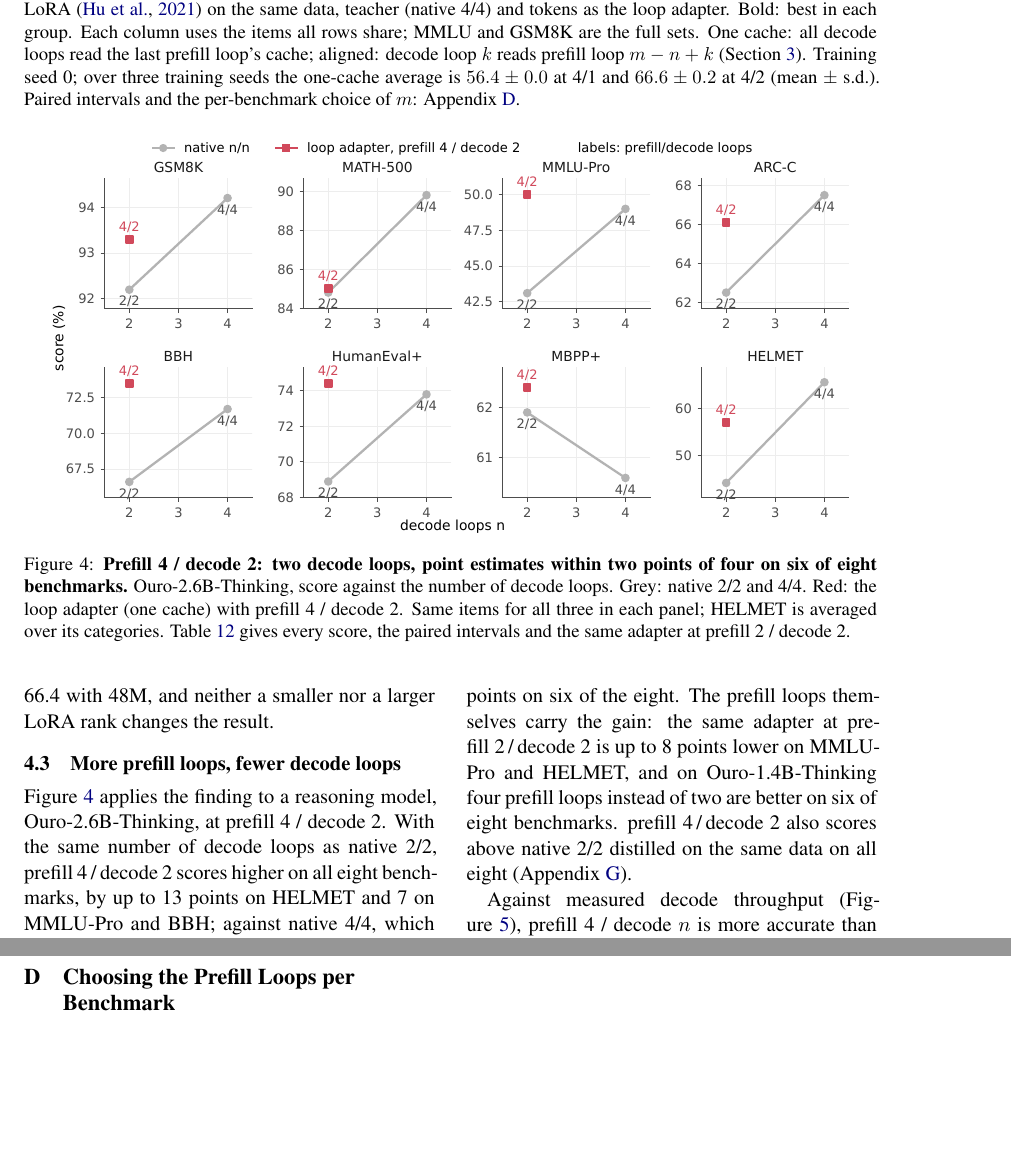
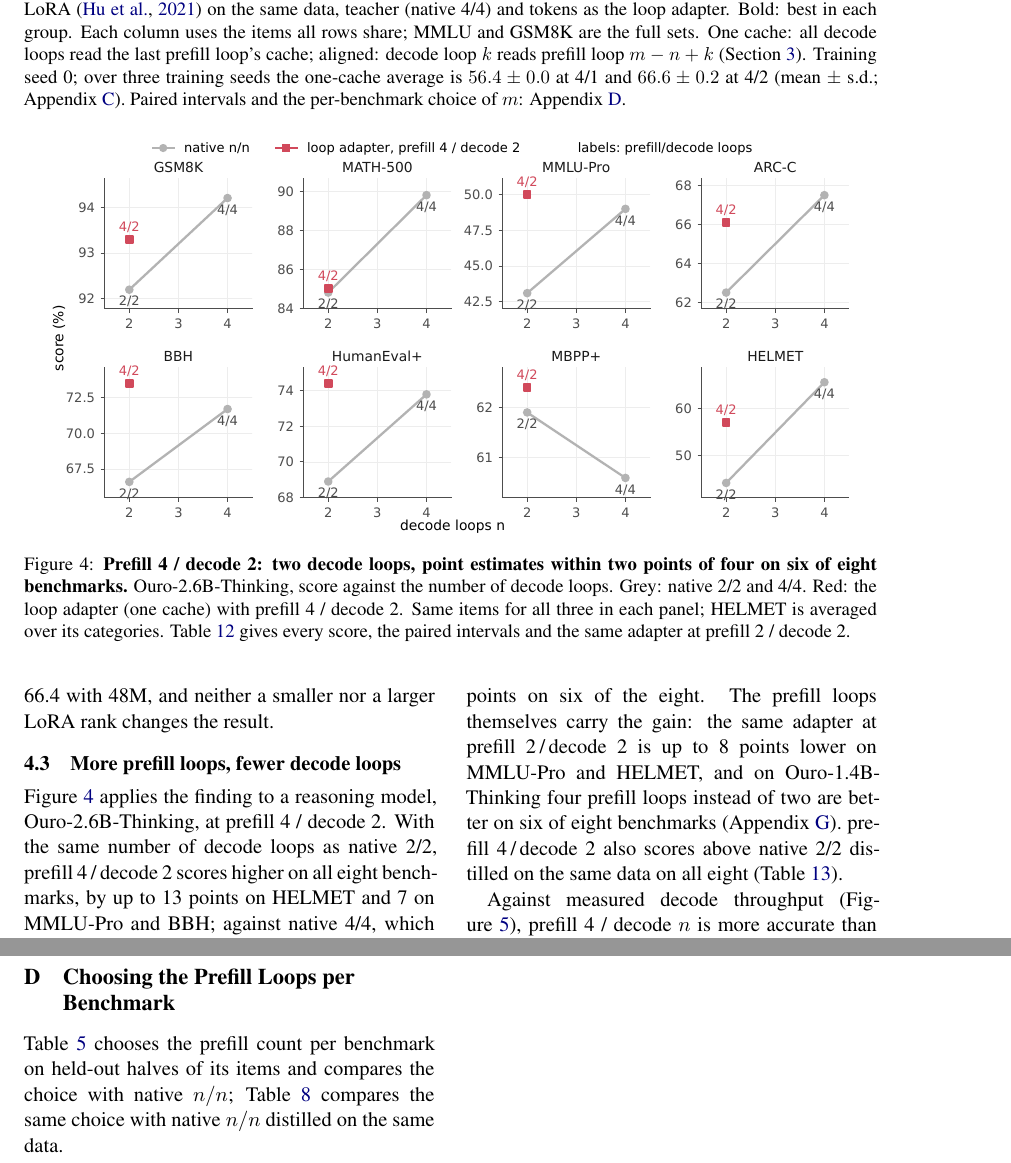
Before and after one commit to yanghu819/untying-prefill-decode, a LaTeX paper (paper/latex/main.tex): two parts of pages 6 and 15 of 25, joined at a grey line, cut so that both start at the same text, the shorter picture padded with empty space. The pictures show the PDF file paper/untying-prefill-decode-loops.pdf that the author committed with the source.

Commit message:
Audit: unique label for the training-cost table; every float referenced in the text
Co-Authored-By: Claude Opus 5.5 <noreply@anthropic.com>

```diff
--- a/paper/latex/main.tex
+++ b/paper/latex/main.tex
@@ -59,7 +59,7 @@ are paid once.
 Grey: the native model, which runs $n$ loops for both prefill and decode ($n/n$). Red: one loop adapter (aligned caches) that
 prefills with four loops and decodes with $n$. With few decode loops, four prefill loops recover much of the accuracy of
 the deeper native model; with three or four it matches native. Each panel uses the items all points share; all settings
-and every $(m,n)$ cell: Appendix~\ref{app:taskmap}.}
+and every $(m,n)$ cell: Appendix~\ref{app:taskmap} and Table~\ref{tab:alignedcells}.}
 \label{fig:grid}
 \end{figure*}
 
@@ -292,7 +293,7 @@ from the last loop's prompt KV without an adapter. LoRA distill.: native $n/n$ d
 teacher (native 4/4) and tokens as the loop adapter. Bold: best in each group. Each column uses the items all rows
 share; MMLU and GSM8K are the full sets. One cache: all decode loops read the last prefill loop's cache; aligned: decode loop $k$ reads prefill loop $m-n+k$
 (Section~\ref{sec:method}). Training seed 0; over three training seeds the one-cache average is $56.4\pm0.0$ at 4/1 and
-$66.6\pm0.2$ at 4/2 (mean $\pm$ s.d.). Paired intervals and the per-benchmark choice of $m$: Appendix~\ref{app:select}.}
+$66.6\pm0.2$ at 4/2 (mean $\pm$ s.d.; Appendix~\ref{app:seed}). Paired intervals and the per-benchmark choice of $m$: Appendix~\ref{app:select}.}
 \label{tab:main}
 \end{table*}
 
@@ -369,8 +370,9 @@ Figure~\ref{fig:equal} applies the finding to a reasoning model, Ouro-2.6B-Think
 same number of decode loops as \nat{2}, \rw{4}{2} scores higher on all eight benchmarks, by up to 13 points on HELMET
 and 7 on MMLU-Pro and BBH; against \nat{4}, which decodes with twice the loops, it is within two points on six of the
 eight. The prefill loops themselves carry the gain: the same adapter at \rw{2}{2} is up to 8 points lower on MMLU-Pro and
-HELMET, and on Ouro-1.4B-Thinking four prefill loops instead of two are better on six of eight benchmarks. \rw{4}{2}
-also scores above native 2/2 distilled on the same data on all eight (Appendix~\ref{app:t14}).
+HELMET, and on Ouro-1.4B-Thinking four prefill loops instead of two are better on six of eight benchmarks
+(Appendix~\ref{app:t14}). \rw{4}{2}
+also scores above native 2/2 distilled on the same data on all eight (Table~\ref{tab:distill}).
 
 Against measured decode throughput (Figure~\ref{fig:pareto}), prefill 4 / decode $n$ is more accurate than \nat{n}
 at one or two decode loops and has higher throughput at three or four, because the one stored prompt cache admits larger
@@ -590,6 +592,9 @@ seed, full sets.}
 \FloatBarrier
 \section{Choosing the Prefill Loops per Benchmark}
 \label{app:select}
+
+Table~\ref{tab:select} chooses the prefill count per benchmark on held-out halves of its items and compares the choice
+with native $n/n$; Table~\ref{tab:selectdist} compares the same choice with native $n/n$ distilled on the same data.
 
 \begin{table*}[t]
 \centering\small
```
Also changed, not shown: paper/figs/fig0_method.pdf, paper/figs/fig2_frontier.pdf, paper/figs/fig_equal.pdf, paper/figs/fig_lev.pdf, paper/figs/fig_pareto.pdf, paper/figs/fig_taskmap.pdf, paper/figs/fig_taskmap_full.pdf, paper/untying-prefill-decode-loops.pdf, paper/latex/main.tex (7 more changed lines).
